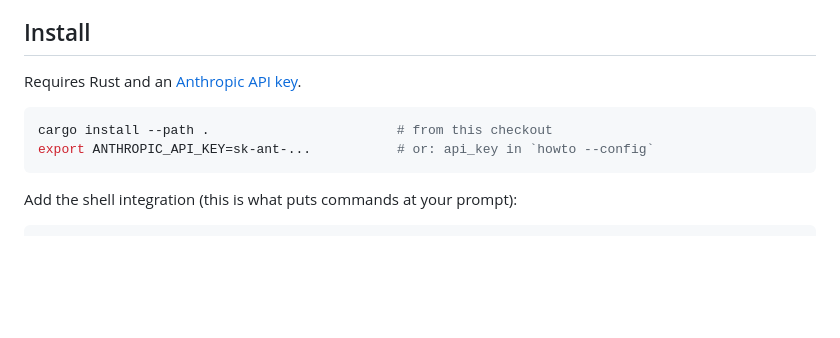
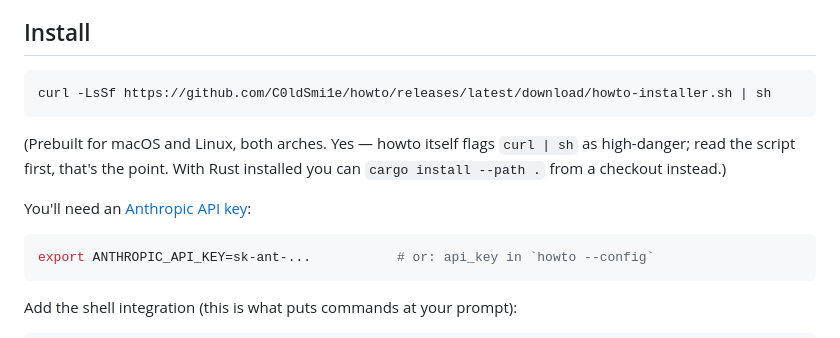
Before and after one commit to C0ldSmi1e/howto, a Markdown page: README.md, the part around the change. Drawn GitHub-style; blank space fills up the shorter version.

Commit message:
docs: lead install with the release installer
Co-Authored-By: Claude Fable 5 <noreply@anthropic.com>

````diff
--- a/README.md
+++ b/README.md
@@ -18,10 +18,17 @@ the command lands at your prompt and you decide.
 
 ## Install
 
-Requires Rust and an [Anthropic API key](https://platform.claude.com/).
+```sh
+curl -LsSf https://github.com/C0ldSmi1e/howto/releases/latest/download/howto-installer.sh | sh
+```
+
+(Prebuilt for macOS and Linux, both arches. Yes — howto itself flags `curl | sh` as
+high-danger; read the script first, that's the point. With Rust installed you can
+`cargo install --path .` from a checkout instead.)
+
+You'll need an [Anthropic API key](https://platform.claude.com/):
 
 ```sh
-cargo install --path .                        # from this checkout
 export ANTHROPIC_API_KEY=sk-ant-...           # or: api_key in `howto --config`
 ```
 
````
